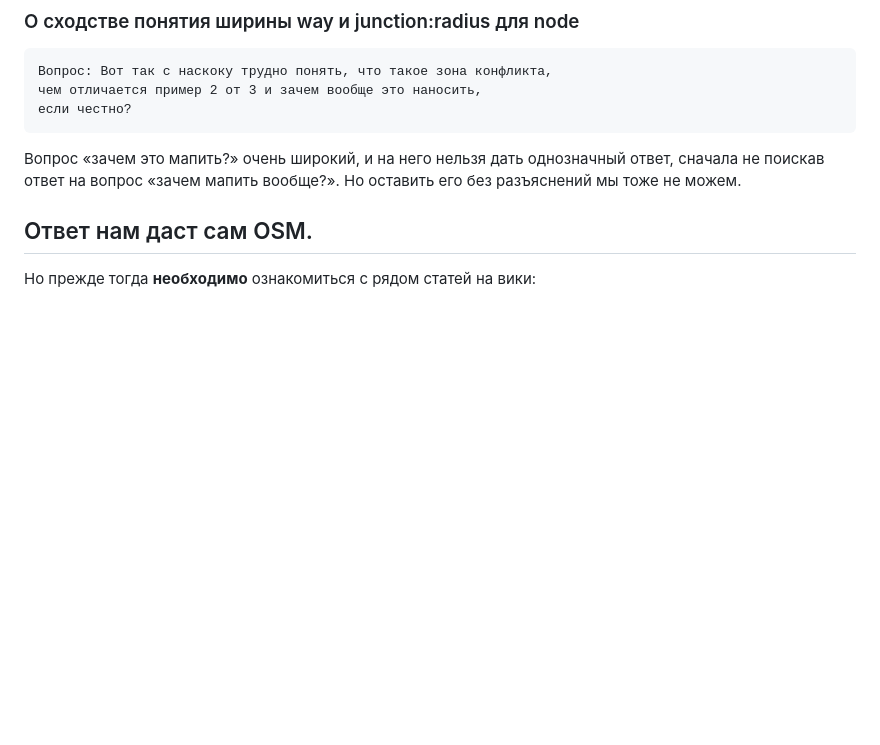
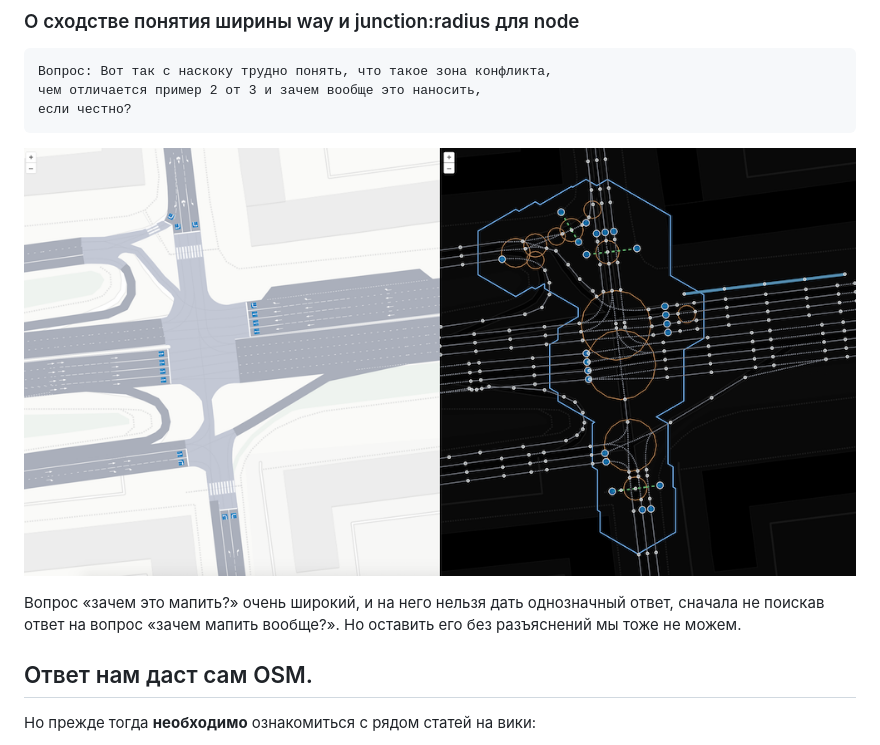
Before and after one commit to kuzinmv/osmpie-doc, a Markdown page: ru/junciotn:radius.vs.width.md, the part around the change. Rendered like a GitHub page; pictures changed too: ru/img/junction-surface-skeleton.png (added); blank space fills up the shorter version.

```diff
--- a/ru/junciotn:radius.vs.width.md
+++ b/ru/junciotn:radius.vs.width.md
@@ -5,6 +5,9 @@
 чем отличается пример 2 от 3 и зачем вообще это наносить,
 если честно?
 ~~~
+
+![image info](./img/junction-surface-skeleton.png)
+
 
 Вопрос «зачем это мапить?» очень широкий, и на него нельзя дать однозначный ответ, сначала не поискав ответ на вопрос «зачем мапить вообще?». Но оставить его без разъяснений мы тоже не можем.
 
```
Also changed, not shown: README.md (+1 -1 lines), 4 other files.
